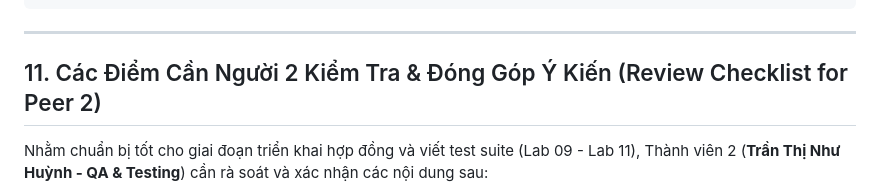
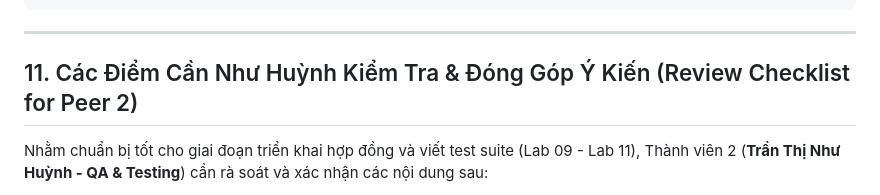
Before and after one commit to minhkhanhlinh2108-wq/LinhHuynhK58KTS, a Markdown page: docs/SPEC.md, the part around the change. Drawn GitHub-style.

Commit message:
docs(spec): update peer review section title for Nhu Huynh

```diff
--- a/docs/SPEC.md
+++ b/docs/SPEC.md
@@ -213,7 +213,7 @@ struct Scholarship {
 
 ---
 
-## 11. Các Điểm Cần Người 2 Kiểm Tra & Đóng Góp Ý Kiến (Review Checklist for Peer 2)
+## 11. Các Điểm Cần Như Huỳnh Kiểm Tra & Đóng Góp Ý Kiến (Review Checklist for Peer 2)
 
 Nhằm chuẩn bị tốt cho giai đoạn triển khai hợp đồng và viết test suite (Lab 09 - Lab 11), Thành viên 2 (**Trần Thị Như Huỳnh - QA & Testing**) cần rà soát và xác nhận các nội dung sau:
 
```
